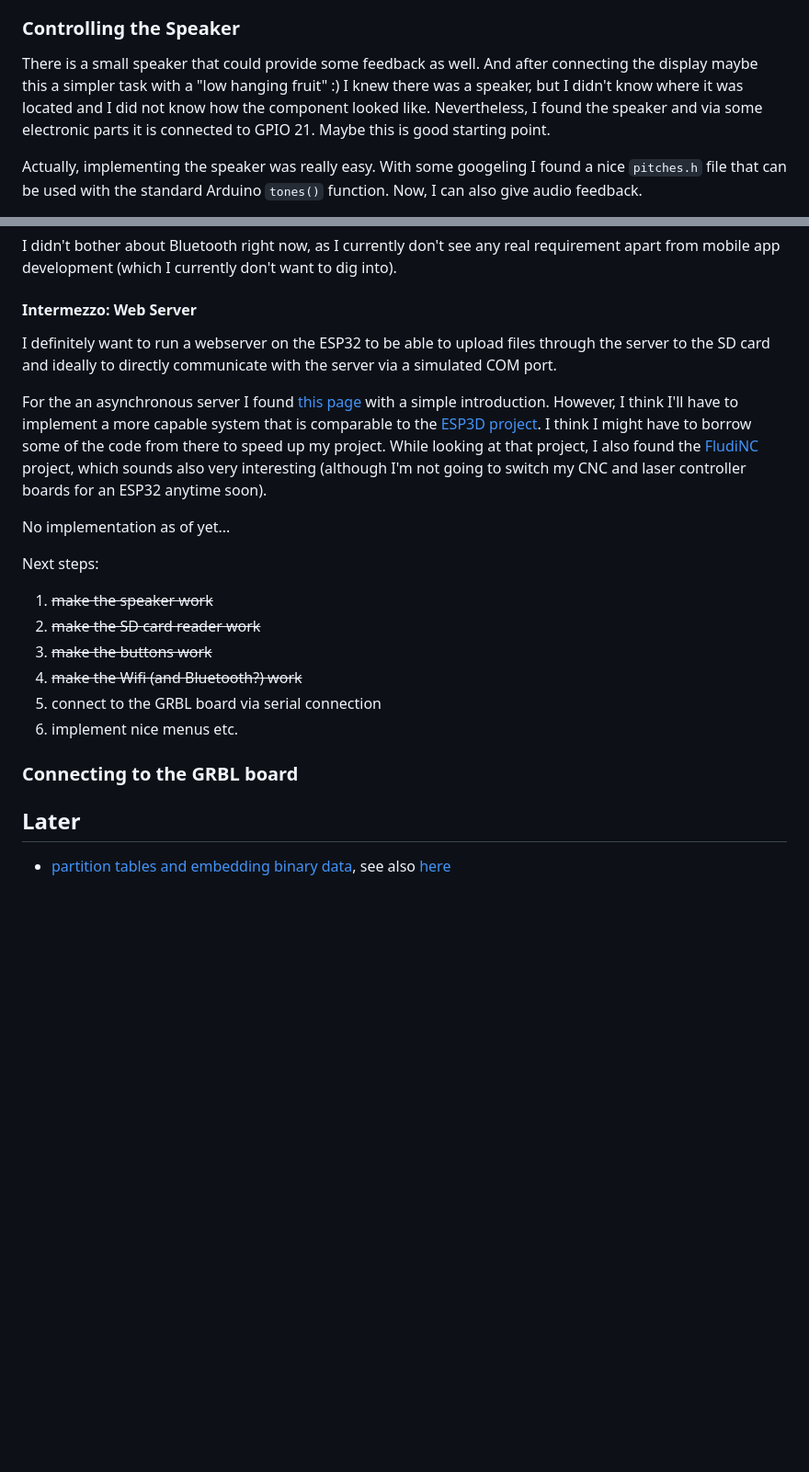
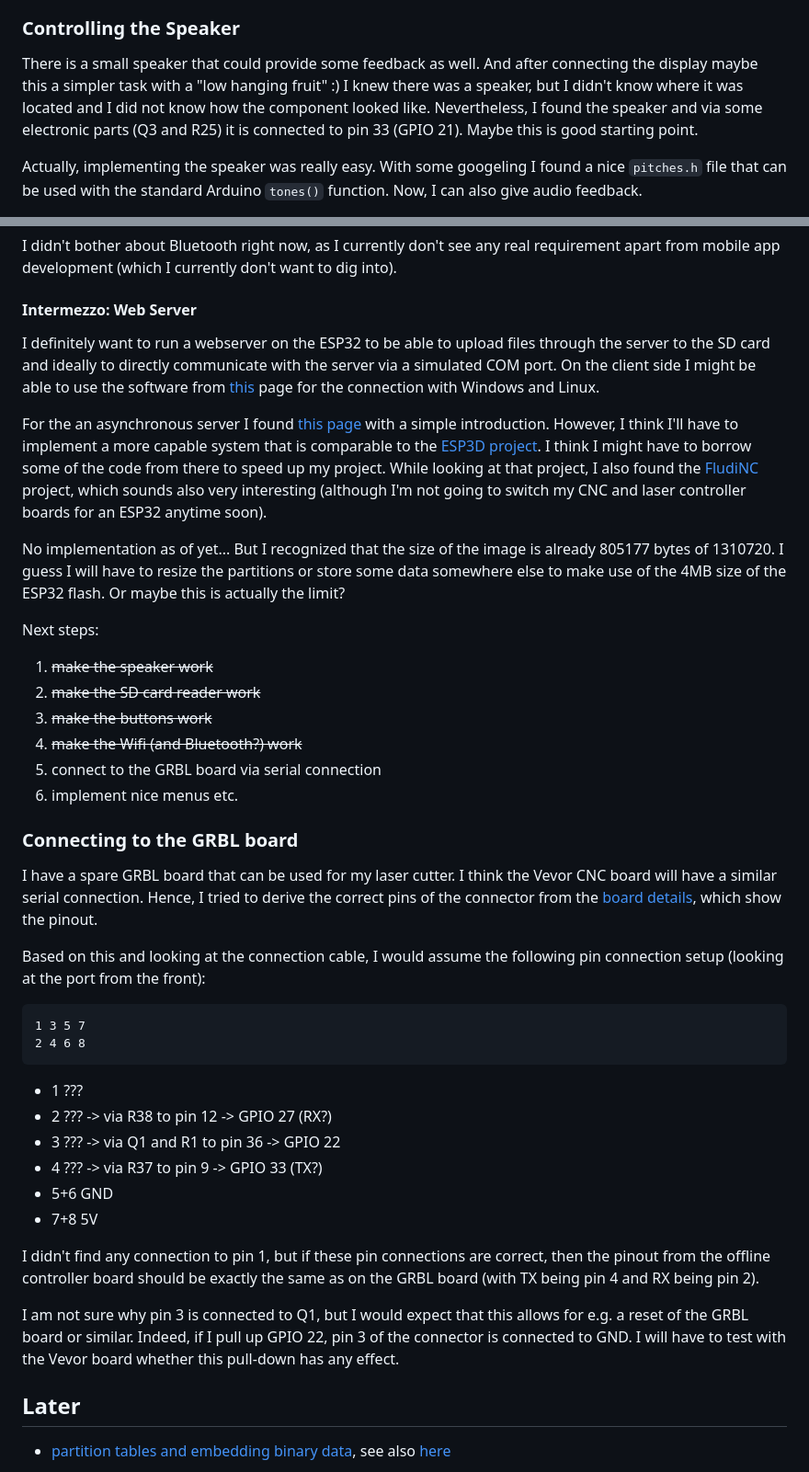
Before and after one commit to TheThomasD/Vigo-16, a Markdown page: README.md, 2 parts joined by grey strips. Shown at 92% size. GitHub-like rendering; blank space fills up the shorter version.

Commit message:
info about GRBL connection

````diff
--- a/README.md
+++ b/README.md
@@ -133,7 +133,7 @@ Next steps:
 
 ### Controlling the Speaker
 
-There is a small speaker that could provide some feedback as well. And after connecting the display maybe this a simpler task with a "low hanging fruit" :) I knew there was a speaker, but I didn't know where it was located and I did not know how the component looked like. Nevertheless, I found the speaker and via some electronic parts it is connected to GPIO 21. Maybe this is good starting point.
+There is a small speaker that could provide some feedback as well. And after connecting the display maybe this a simpler task with a "low hanging fruit" :) I knew there was a speaker, but I didn't know where it was located and I did not know how the component looked like. Nevertheless, I found the speaker and via some electronic parts (Q3 and R25) it is connected to pin 33 (GPIO 21). Maybe this is good starting point.
 
 Actually, implementing the speaker was really easy. With some googeling I found a nice `pitches.h` file that can be used with the standard Arduino `tones()` function. Now, I can also give audio feedback.
 
@@ -207,11 +207,11 @@ I didn't bother about Bluetooth right now, as I currently don't see any real req
 
 #### Intermezzo: Web Server
 
-I definitely want to run a webserver on the ESP32 to be able to upload files through the server to the SD card and ideally to directly communicate with the server via a simulated COM port.
+I definitely want to run a webserver on the ESP32 to be able to upload files through the server to the SD card and ideally to directly communicate with the server via a simulated COM port. On the client side I might be able to use the software from [this](https://tibbo.com/soi/software.html) page for the connection with Windows and Linux.
 
 For the an asynchronous server I found [this page](https://myhomethings.eu/de/esp32-asynchroner-webserver/) with a simple introduction. However, I think I'll have to implement a more capable system that is comparable to the [ESP3D project](https://github.com/luc-github/ESP3D). I think I might have to borrow some of the code from there to speed up my project. While looking at that project, I also found the [FludiNC](https://github.com/bdring/FluidNC) project, which sounds also very interesting (although I'm not going to switch my CNC and laser controller boards for an ESP32 anytime soon).
 
-No implementation as of yet...
+No implementation as of yet... But I recognized that the size of the image is already 805177 bytes of 1310720. I guess I will have to resize the partitions or store some data somewhere else to make use of the 4MB size of the ESP32 flash. Or maybe this is actually the limit?
 
 Next steps:
 
@@ -224,5 +224,25 @@ Next steps:
 
 ### Connecting to the GRBL board
 
+I have a spare GRBL board that can be used for my laser cutter. I think the Vevor CNC board will have a similar serial connection. Hence, I tried to derive the correct pins of the connector from the [board details](https://github.com/makerbase-mks/MKS-DLC/tree/master/hardware/MKS%20DLC%20V2.1_001), which show the pinout.
+
+Based on this and looking at the connection cable, I would assume the following pin connection setup (looking at the port from the front):
+
+```
+1 3 5 7
+2 4 6 8
+```
+
+* 1 ???
+* 2 ??? -> via R38 to pin 12 -> GPIO 27 (RX?)
+* 3 ??? -> via Q1 and R1 to pin 36 -> GPIO 22
+* 4 ??? -> via R37 to pin 9 -> GPIO 33 (TX?)
+* 5+6 GND
+* 7+8 5V
+
+I didn't find any connection to pin 1, but if these pin connections are correct, then the pinout from the offline controller board should be exactly the same as on the GRBL board (with TX being pin 4 and RX being pin 2).
+
+I am not sure why pin 3 is connected to Q1, but I would expect that this allows for e.g. a reset of the GRBL board or similar. Indeed, if I pull up GPIO 22, pin 3 of the connector is connected to GND. I will have to test with the Vevor board whether this pull-down has any effect.
+
 ## Later
 * [partition tables and embedding binary data](https://docs.platformio.org/en/latest/platforms/espressif32.html#partition-tables), see also [here](https://community.platformio.org/t/unable-to-build-and-upload-spiffs-filesystem-image-with-framework-esp-idf/17820/2)
````
